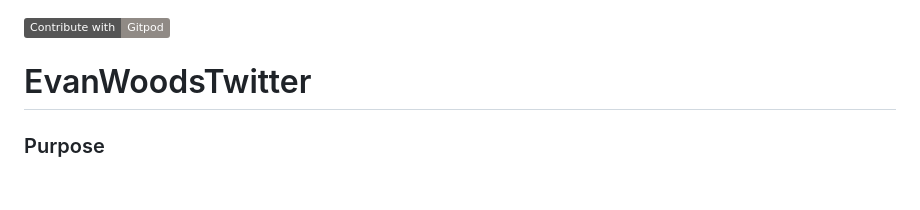
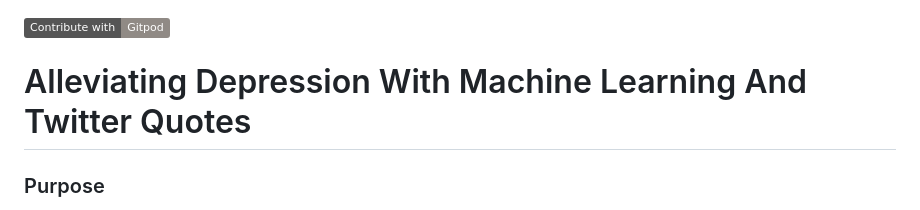
Before and after one commit to efwoods/Alleviating-Depression-With-Machine-Learning-And-Twitter-Quotes, a Markdown page: README.md, the part around the change. Drawn GitHub-style; badges without logos; blank space fills up the shorter version.

```diff
--- a/README.md
+++ b/README.md
@@ -5,7 +5,8 @@
   />
 </a>
 
-# EvanWoodsTwitter
+#  Alleviating Depression With  Machine Learning And Twitter Quotes
+
 
  ### Purpose
  I post tweets of my favorite inspiring quotes to people who are #depressed. I want to give them a moment where they feel connected to someone who cares. I hope they feel a moment of escape from their depression. Because this is my personal twitter account, I have chosen to share quotes that I find valuable. These quotes are a reflection of myself and my personal values, and I hope that sharing appropriately the wisdom of a quote that has aided me in my life will in turn, through the correct response to the right person in need, shine light into their dark world - if only for a moment.
```
